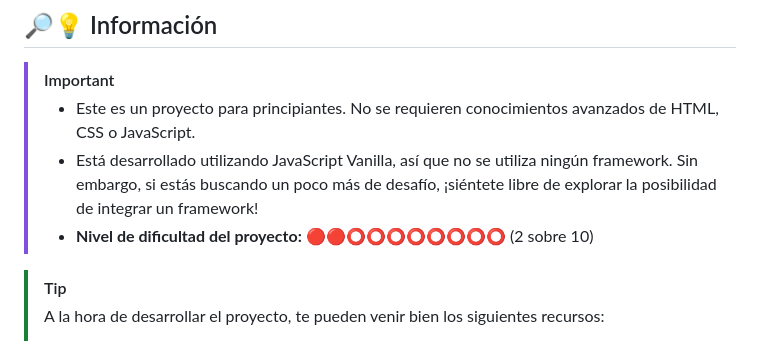
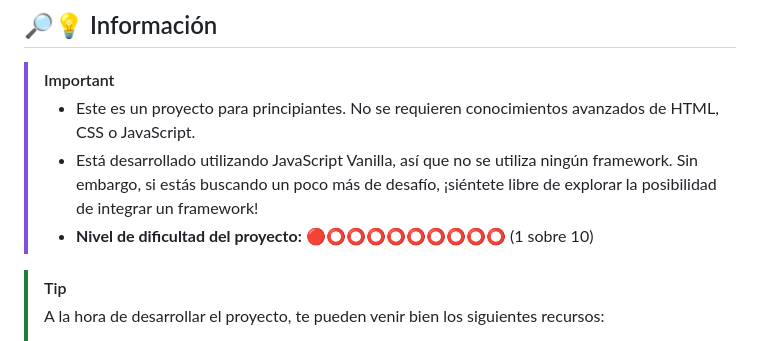
Before and after one commit to CrisCorreaS/barbie-calculator, a Markdown page: README.md, the part around the change. Rendered like a GitHub page.

```diff
--- a/README.md
+++ b/README.md
@@ -31,7 +31,7 @@ Esta calculadora diseñada especialmente para Barbie y cualquer entusiasta de la
 > [!IMPORTANT]
 > - Este es un proyecto para principiantes. No se requieren conocimientos avanzados de HTML, CSS o JavaScript.
 > - Está desarrollado utilizando JavaScript Vanilla, así que no se utiliza ningún framework. Sin embargo, si estás buscando un poco más de desafío, ¡siéntete libre de explorar la posibilidad de integrar un framework!
-> - **Nivel de dificultad del proyecto:** 🔴🔴⭕⭕⭕⭕⭕⭕⭕⭕ (2 sobre 10)
+> - **Nivel de dificultad del proyecto:** 🔴⭕⭕⭕⭕⭕⭕⭕⭕⭕ (1 sobre 10)
 
 > [!TIP]
 > A la hora de desarrollar el proyecto, te pueden venir bien los siguientes recursos:
```
